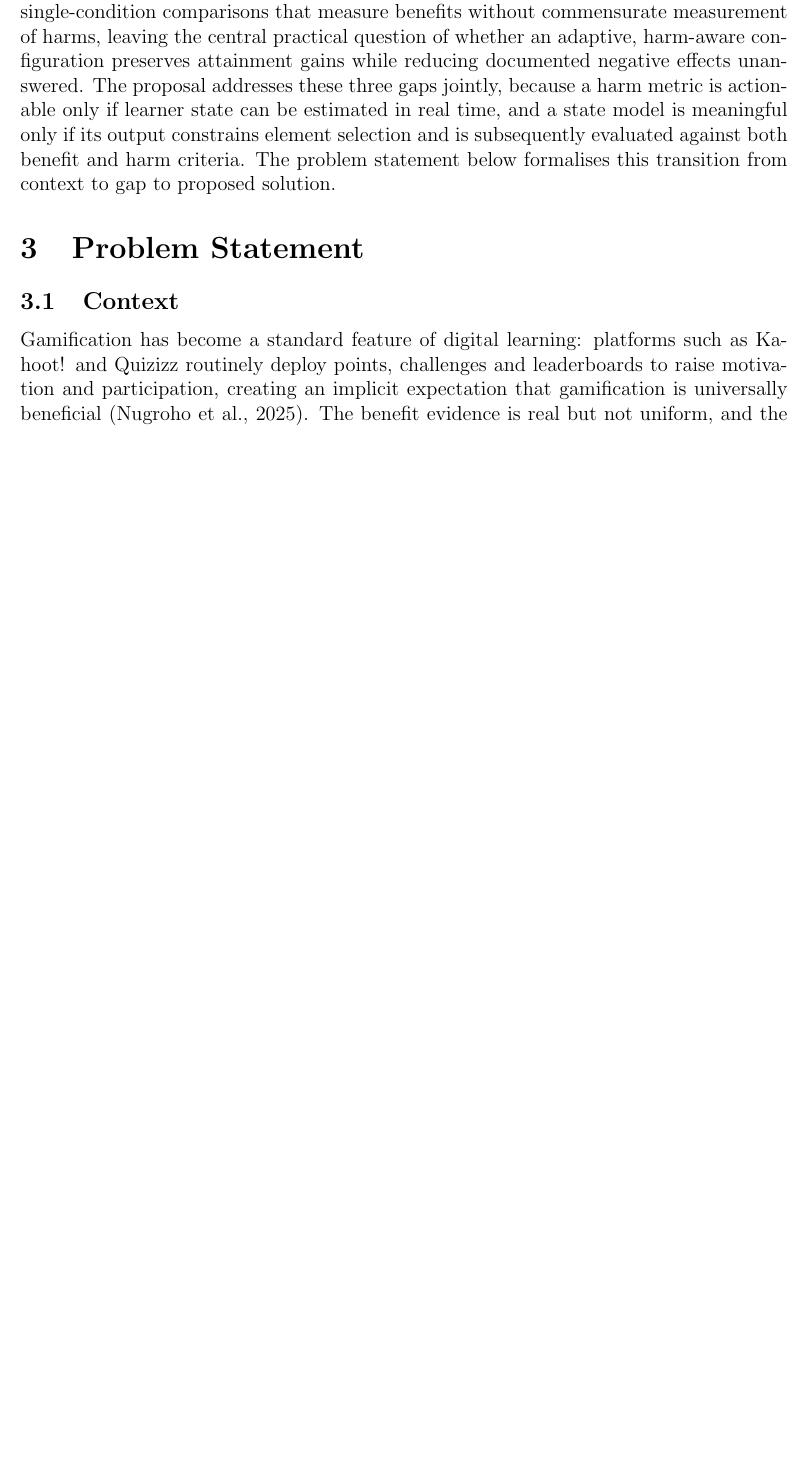
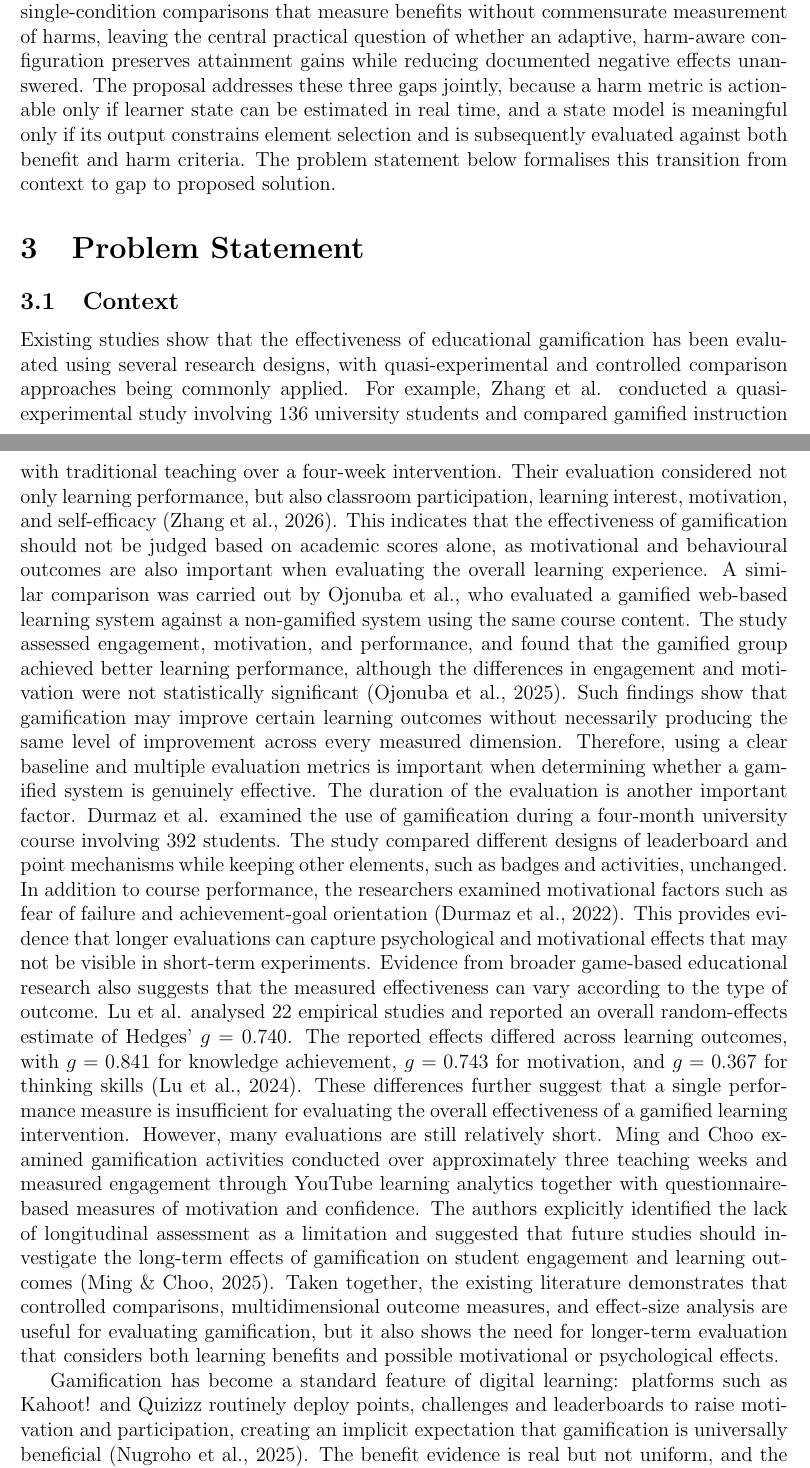
Before and after one commit to black-OWL432/Research-Review-LaTeX, a LaTeX problem sheet (Assignment_2/main.tex): part of page 4 of 14 before the commit and two parts of pages 4 and 5 of 16 after it, the two joined at a grey line, cut so that both start at the same text, the shorter picture padded with empty space. Compiled offline with pdfLaTeX.

Commit message:
Problem Statement

```diff
--- a/Assignment_2/main.tex
+++ b/Assignment_2/main.tex
@@ -214,7 +214,11 @@ Three gaps follow from the preceding themes, and they map directly onto the rese
 
 % TODO:
 
-% 2. YAW    -> what is known about evaluation designs and effectiveness
+Existing studies show that the effectiveness of educational gamification has been evaluated using several research designs, with quasi-experimental and controlled comparison approaches being commonly applied. For example, Zhang et al. conducted a quasi-experimental study involving 136 university students and compared gamified instruction with traditional teaching over a four-week intervention. Their evaluation considered not only learning performance, but also classroom participation, learning interest, motivation, and self-efficacy \parencite{zhang2026gamification}. This indicates that the effectiveness of gamification should not be judged based on academic scores alone, as motivational and behavioural outcomes are also important when evaluating the overall learning experience.
+A similar comparison was carried out by Ojonuba et al., who evaluated a gamified web-based learning system against a non-gamified system using the same course content. The study assessed engagement, motivation, and performance, and found that the gamified group achieved better learning performance, although the differences in engagement and motivation were not statistically significant \parencite{ojonuba2025web}. Such findings show that gamification may improve certain learning outcomes without necessarily producing the same level of improvement across every measured dimension. Therefore, using a clear baseline and multiple evaluation metrics is important when determining whether a gamified system is genuinely effective.
+The duration of the evaluation is another important factor. Durmaz et al. examined the use of gamification during a four-month university course involving 392 students. The study compared different designs of leaderboard and point mechanisms while keeping other elements, such as badges and activities, unchanged. In addition to course performance, the researchers examined motivational factors such as fear of failure and achievement-goal orientation \parencite{durmaz2022gamification}. This provides evidence that longer evaluations can capture psychological and motivational effects that may not be visible in short-term experiments.
+Evidence from broader game-based educational research also suggests that the measured effectiveness can vary according to the type of outcome. Lu et al. analysed 22 empirical studies and reported an overall random-effects estimate of Hedges' $g=0.740$. The reported effects differed across learning outcomes, with $g=0.841$ for knowledge achievement, $g=0.743$ for motivation, and $g=0.367$ for thinking skills \parencite{lu2024ai}. These differences further suggest that a single performance measure is insufficient for evaluating the overall effectiveness of a gamified learning intervention.
+However, many evaluations are still relatively short. Ming and Choo examined gamification activities conducted over approximately three teaching weeks and measured engagement through YouTube learning analytics together with questionnaire-based measures of motivation and confidence. The authors explicitly identified the lack of longitudinal assessment as a limitation and suggested that future studies should investigate the long-term effects of gamification on student engagement and learning outcomes \parencite{ming2025gamification}. Taken together, the existing literature demonstrates that controlled comparisons, multidimensional outcome measures, and effect-size analysis are useful for evaluating gamification, but it also shows the need for longer-term evaluation that considers both learning benefits and possible motivational or psychological effects.
 
 Gamification has become a standard feature of digital learning: platforms such as Kahoot! and Quizizz routinely deploy points, challenges and leaderboards to raise motivation and participation, creating an implicit expectation that gamification is universally beneficial \parencite{nugroho2025negative}. The benefit evidence is real but not uniform, and the counter-evidence is now systematic rather than anecdotal. \textcite{nugroho2025negative} classified the negative effects of ten common game elements into four recurring categories -- performance pressure and psychological strain, superficial learning effects, motivational-engagement decline, and psychological distress and emotional strain -- and reported that the effectiveness of points was experienced unevenly: 10.1\% of respondents judged points not at all helpful, while only 13.1\% judged them beneficial. Independent evidence converges on the same pattern: in a qualitative systematic review of 40 gamification studies, \textcite{edwards2022anxiety} found that anxiety -- a central learner affect -- was examined in only 10 studies, and that challenge- and competition-based elements failed to reduce anxiety in 50\% of the studies employing them. \textcite{gul2026brainrot} extended this concern beyond motivation to compulsive, notification-driven engagement among 113 higher-education students, and recommended usage regulation and screen-time monitoring as preventive measures. SDT, the dominant explanatory framework for gamification, has been applied superficially, so the mechanisms by which a given element helps or harms a given learner remain under-specified \parencite{gao2024sdt}.
 
```
Also changed, not shown: Assignment_2/main.tex (2 more changed lines).
